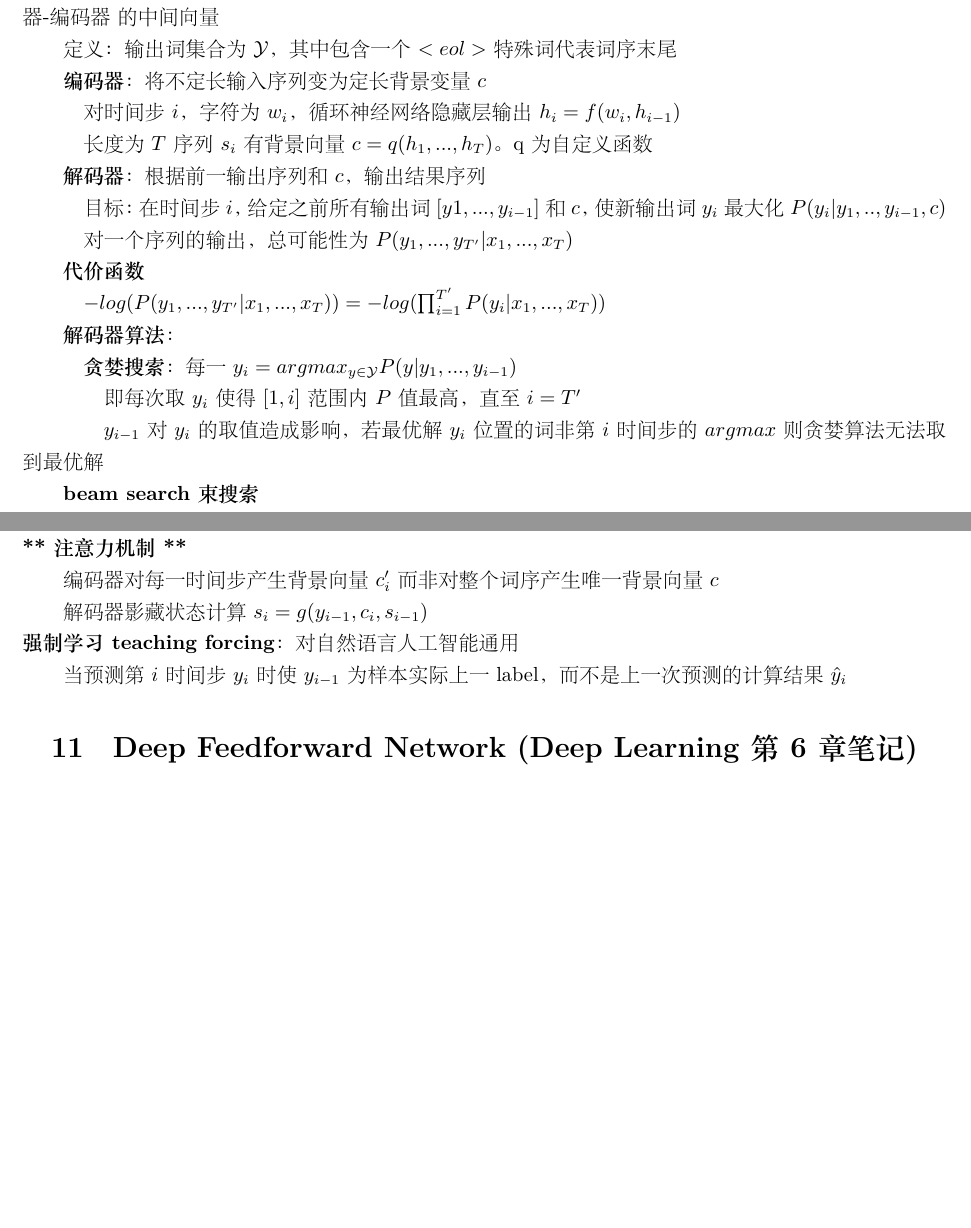
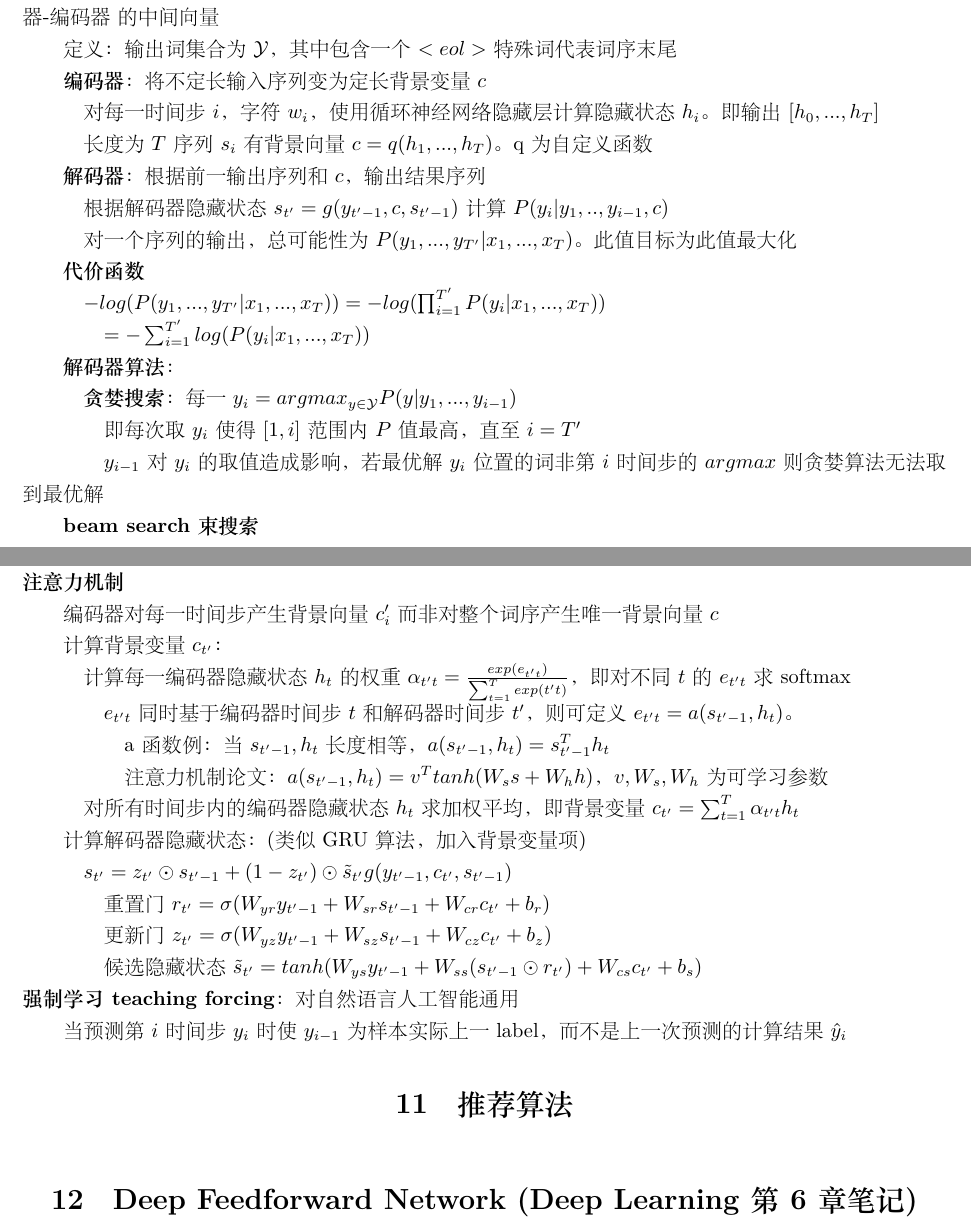
Before and after one commit to xu-shitong/deep-learning, a LaTeX document (deep-learning_note/deep-learning笔记.tex): two parts of pages 23 and 24 of 26, joined at a grey line, cut so that both start at the same text, the shorter picture padded with empty space. The pictures show the PDF file deep-learning_note/deep-learning笔记.pdf that the author committed with the source.

Commit message:
xu-shitong: update note for all 1st version of book

```diff
--- a/deep-learning_note/deep-learning笔记.tex
+++ b/deep-learning_note/deep-learning笔记.tex
@@ -1489,23 +1489,24 @@
 
   定义：输出词集合为$\mathcal{Y} $，其中包含一个$<eol>$特殊词代表词序末尾
 
-
   \textbf{编码器}：将不定长输入序列变为定长背景变量$c$
 
-  \quad 对时间步$i$，字符为$w_i$，循环神经网络隐藏层输出$h_i = f(w_i, h_{i-1})$
+  \quad 对每一时间步$i$，字符$w_i$，使用循环神经网络隐藏层计算隐藏状态$h_i$。即输出$[h_0, ..., h_T]$
 
   \quad 长度为$T$序列$s_i$有背景向量$c = q(h_1, ..., h_T)$。q为自定义函数
 
   \textbf{解码器}：根据前一输出序列和$c$，输出结果序列
 
-  \quad 目标：在时间步$i$，给定之前所有输出词$[y1, ..., y_{i-1}]$和$c$，使新输出词$y_i$最大化$P(y_i | y_{1}, .., y_{i-1}, c)$
-
-  \quad 对一个序列的输出，总可能性为$ P(y_1,...,y_{T'} | x_1, ..., x_T)$
+  \quad 根据解码器隐藏状态$s_{t'} = g(y_{t'-1}, c, s_{t'-1})$计算$P(y_i | y_{1}, .., y_{i-1}, c)$
+
+  \quad 对一个序列的输出，总可能性为$ P(y_1,...,y_{T'} | x_1, ..., x_T)$。此值目标为此值最大化
 
   \textbf{代价函数}
 
   \quad $-log(P(y_1,...,y_{T'} | x_1, ..., x_T)) = -log(\prod_{i=1}^{T'} P(y_i | x_1, ..., x_T))$
 
+  \quad \quad $ = -\sum_{i=1}^{T'}log(P(y_i | x_1, ..., x_T))$
+
   \textbf{解码器算法}：
 
   \quad \textbf{贪婪搜索}：每一$y_i = argmax_{y\in \mathcal{Y} }P(y|y_1, ..., y_{i-1})$
@@ -1531,14 +1532,41 @@
   \quad \quad 4.在3.的序列集合中选择值$\frac{1}{l^a}log(P(y_1, ...,l))=\frac{1}{l^a}\sum_{i=1}^llog(P(y_i|y_1, ..., y_{i-1}, c))$最大序列作为输出
 
   \quad \quad \quad $l$为每一序列长度，$a$为参数，常取0.75。$\frac{1}{l^a}$惩罚长度较大项\\
-\textbf{** 注意力机制 **}
+\textbf{注意力机制}
 
   编码器对每一时间步产生背景向量$c_i'$而非对整个词序产生唯一背景向量$c$
 
-  解码器影藏状态计算$s_i = g(y_{i-1}, c_i, s_{i-1})$\\
+  计算背景变量$c_{t'}$：
+
+  \quad 计算每一编码器隐藏状态$h_t$的权重$\alpha_{t't} = \frac{exp(e_{t't})}{\sum_{t=1}^{T}exp(t't)}$，即对不同$t$的$e_{t't}$求softmax
+
+  \quad \quad $e_{t't}$同时基于编码器时间步$t$和解码器时间步$t'$，则可定义$e_{t't} = a(s_{t'-1}, h_t)$。
+
+  \quad \quad \quad a函数例：当$s_{t'-1}, h_t$长度相等，$a(s_{t'-1}, h_t) = s_{t'-1}^Th_t$
+
+  \quad \quad \quad 注意力机制论文：$a(s_{t'-1}, h_t) = v^Ttanh(W_ss + W_hh)$，$v, W_s, W_h$为可学习参数
+
+  \quad 对所有时间步内的编码器隐藏状态$h_t$求加权平均，即背景变量$c_{t'} = \sum_{t=1}^{T}\alpha_{t't}h_t$
+
+  计算解码器隐藏状态：(类似GRU算法，加入背景变量项)
+
+  \quad $s_{t'} = z_{t'} \odot s_{t'-1} + (1-z_{t'}) \odot \tilde{s}_{t'}g(y_{t'-1}, c_{t'}, s_{t'-1})$
+
+  \quad \quad 重置门$r_{t'} = \sigma(W_{yr}y_{t'-1} + W_{sr}s_{t'-1} + W_{cr}c_{t'} + b_r)$
+
+  \quad \quad 更新门$z_{t'} = \sigma(W_{yz}y_{t'-1} + W_{sz}s_{t'-1} + W_{cz}c_{t'} + b_z)$
+
+  \quad \quad 候选隐藏状态$\tilde{s}_{t'} = tanh(W_{ys}y_{t'-1} + W_{ss}(s_{t'-1} \odot r_{t'}) + W_{cs}c_{t'} + b_s)$\\
 \textbf{强制学习 teaching forcing}：对自然语言人工智能通用
 
   当预测第$i$时间步$y_i$时使$y_{i-1}$为样本实际上一label，而不是上一次预测的计算结果$\hat{y}_i$
+
+
+% --------------------------------------------------------------------------
+% |                              推荐算法                                   |
+% --------------------------------------------------------------------------
+\section{推荐算法}
+\noindent
 
 
 % --------------------------------------------------------------------------
```
Also changed, not shown: deep-learning_note/deep-learning笔记.pdf.
